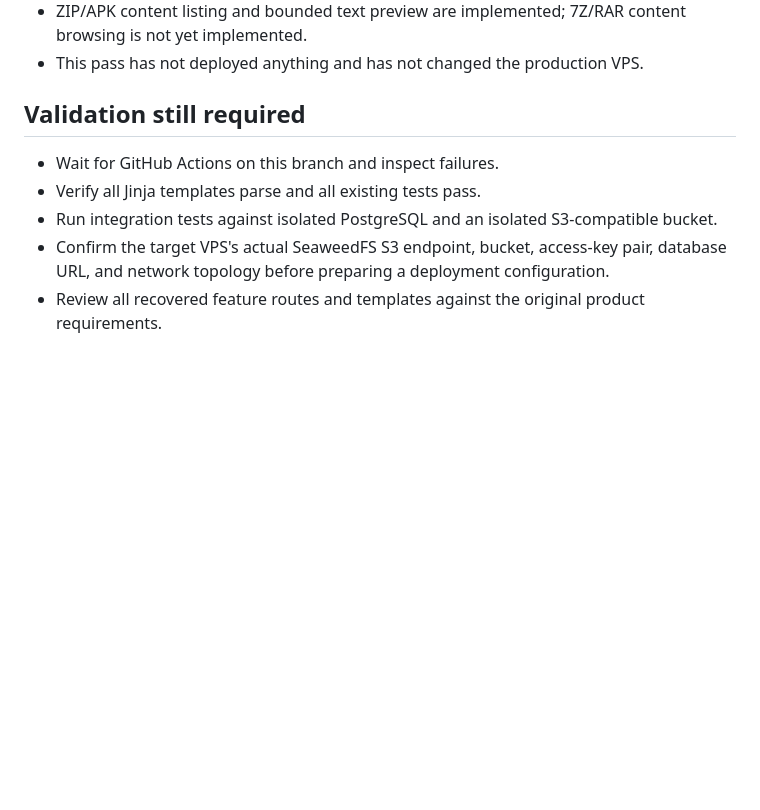
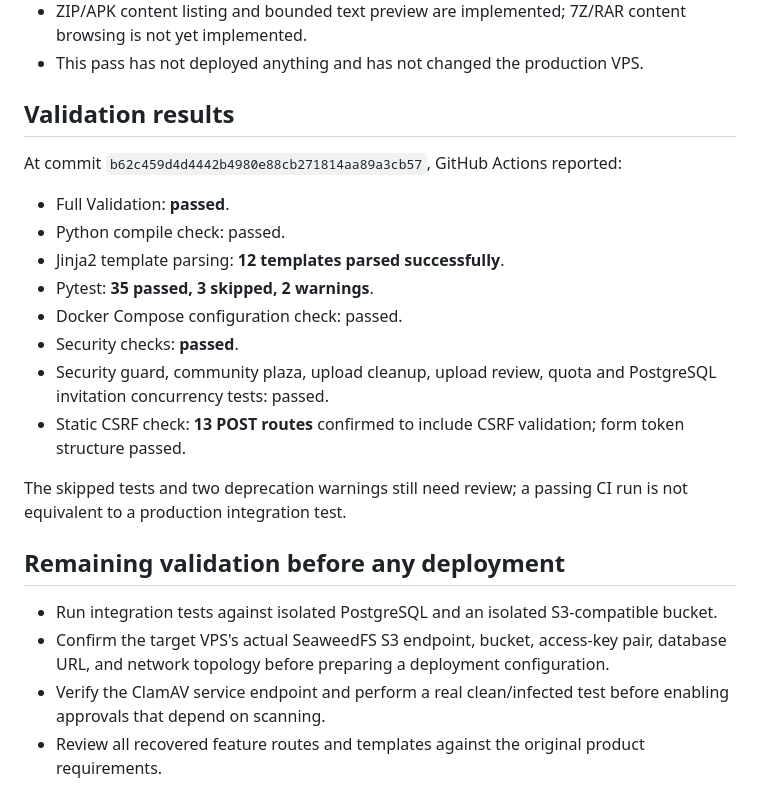
Before and after one commit to likejack759-gif/archive-cloud-platform, a Markdown page: docs/RECOVERY_DEVELOPMENT_LOG.md, the part around the change. Drawn GitHub-style; blank space fills up the shorter version.

Commit message:
Docs: record successful recovery branch CI validation

```diff
--- a/docs/RECOVERY_DEVELOPMENT_LOG.md
+++ b/docs/RECOVERY_DEVELOPMENT_LOG.md
@@ -35,10 +35,24 @@ The recovered tree includes the FastAPI application, Jinja2 templates, PostgreSQ
 - ZIP/APK content listing and bounded text preview are implemented; 7Z/RAR content browsing is not yet implemented.
 - This pass has not deployed anything and has not changed the production VPS.
 
-## Validation still required
+## Validation results
 
-- Wait for GitHub Actions on this branch and inspect failures.
-- Verify all Jinja templates parse and all existing tests pass.
+At commit `b62c459d4d4442b4980e88cb271814aa89a3cb57`, GitHub Actions reported:
+
+- Full Validation: **passed**.
+- Python compile check: passed.
+- Jinja2 template parsing: **12 templates parsed successfully**.
+- Pytest: **35 passed, 3 skipped, 2 warnings**.
+- Docker Compose configuration check: passed.
+- Security checks: **passed**.
+- Security guard, community plaza, upload cleanup, upload review, quota and PostgreSQL invitation concurrency tests: passed.
+- Static CSRF check: **13 POST routes** confirmed to include CSRF validation; form token structure passed.
+
+The skipped tests and two deprecation warnings still need review; a passing CI run is not equivalent to a production integration test.
+
+## Remaining validation before any deployment
+
 - Run integration tests against isolated PostgreSQL and an isolated S3-compatible bucket.
 - Confirm the target VPS's actual SeaweedFS S3 endpoint, bucket, access-key pair, database URL, and network topology before preparing a deployment configuration.
+- Verify the ClamAV service endpoint and perform a real clean/infected test before enabling approvals that depend on scanning.
 - Review all recovered feature routes and templates against the original product requirements.
```
